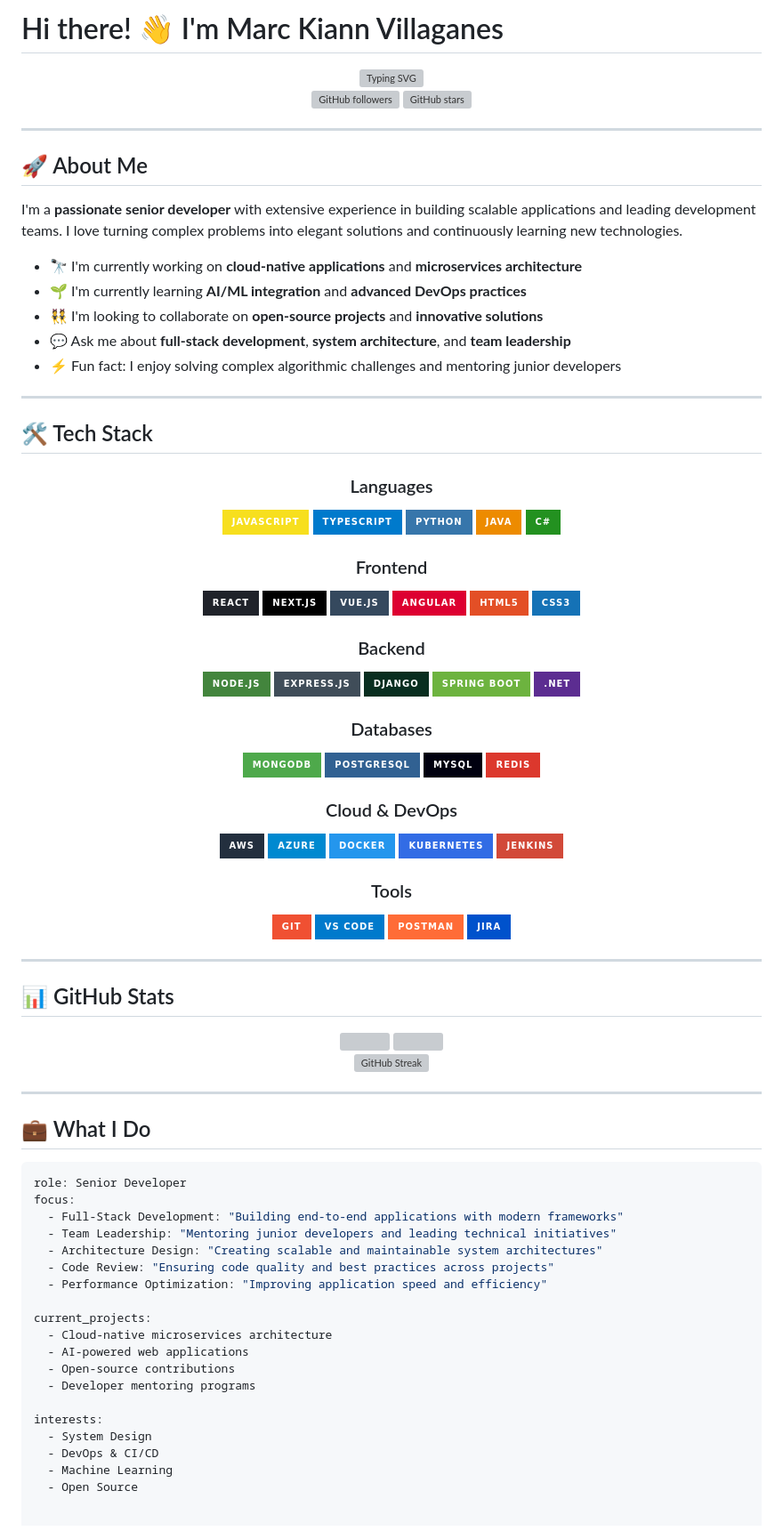
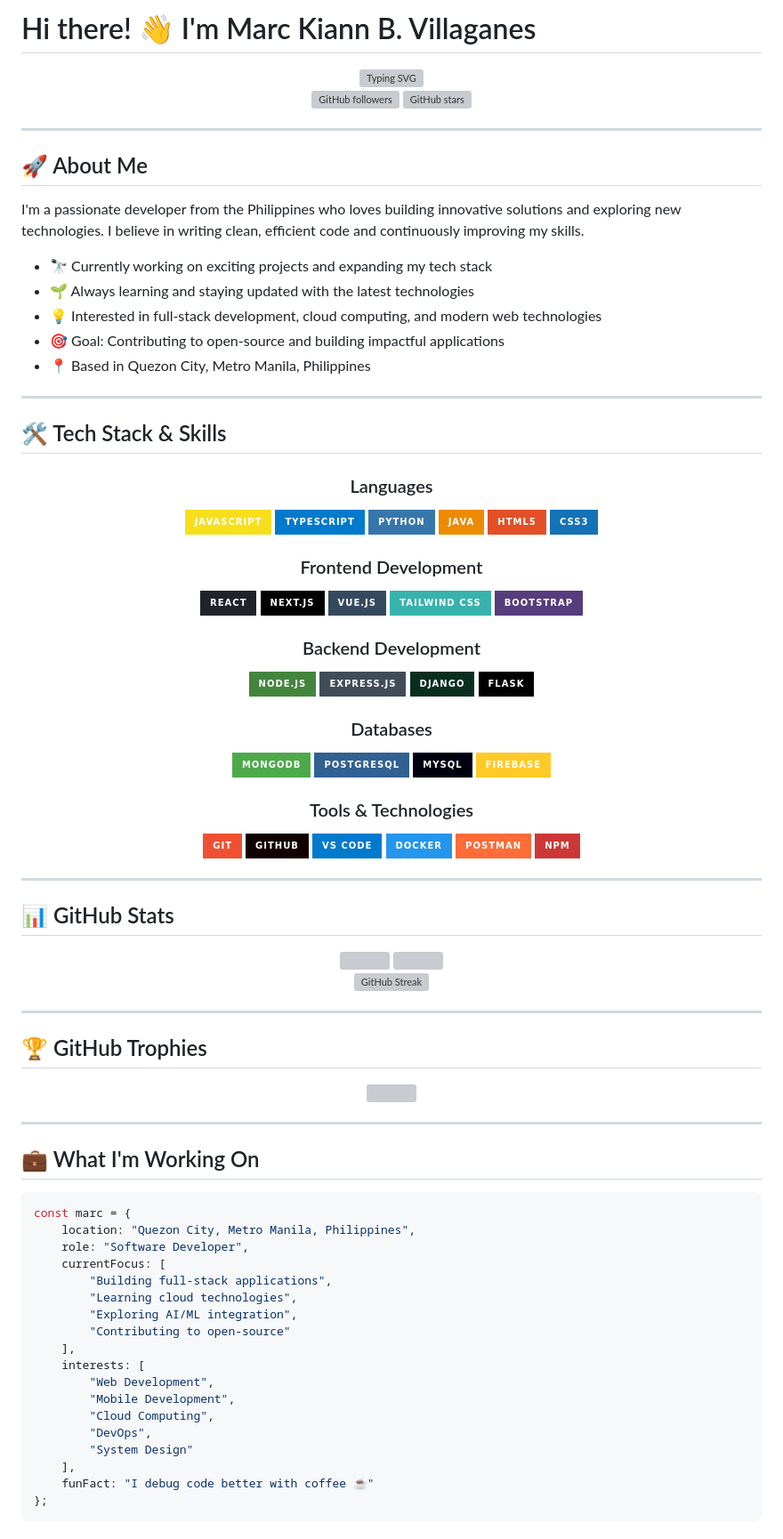
Before and after one commit to marckiannbv/marckiannbv.github.io, a Markdown page: README.md, the part around one of its changes. Shown at 89% size. GitHub-like rendering; badges without logos; grey boxes are pictures that could not be loaded.

````diff
--- a/README.md
+++ b/README.md
@@ -1,3 +1,3 @@
-# Hi there! 👋 I'm Marc Kiann Villaganes
+# Hi there! 👋 I'm Marc Kiann B. Villaganes
 
 <div align="center">
@@ -15,17 +15,17 @@
 
 ## 🚀 About Me
 
-I'm a **passionate senior developer** with extensive experience in building scalable applications and leading development teams. I love turning complex problems into elegant solutions and continuously learning new technologies.
+I'm a passionate developer from the Philippines who loves building innovative solutions and exploring new technologies. I believe in writing clean, efficient code and continuously improving my skills.
 
-- 🔭 I'm currently working on **cloud-native applications** and **microservices architecture**
-- 🌱 I'm currently learning **AI/ML integration** and **advanced DevOps practices**
-- 👯 I'm looking to collaborate on **open-source projects** and **innovative solutions**
-- 💬 Ask me about **full-stack development**, **system architecture**, and **team leadership**
-- ⚡ Fun fact: I enjoy solving complex algorithmic challenges and mentoring junior developers
+- 🔭 Currently working on exciting projects and expanding my tech stack
+- 🌱 Always learning and staying updated with the latest technologies
+- 💡 Interested in full-stack development, cloud computing, and modern web technologies
+- 🎯 Goal: Contributing to open-source and building impactful applications
+- 📍 Based in Quezon City, Metro Manila, Philippines
 
 ---
 
-## 🛠️ Tech Stack
+## 🛠️ Tech Stack & Skills
 
 <div align="center">
 
@@ -34,41 +34,35 @@ I'm a **passionate senior developer** with extensive experience in building scal
 ![TypeScript](https://img.shields.io/badge/TypeScript-007ACC?style=for-the-badge&logo=typescript&logoColor=white)
 ![Python](https://img.shields.io/badge/Python-3776AB?style=for-the-badge&logo=python&logoColor=white)
 ![Java](https://img.shields.io/badge/Java-ED8B00?style=for-the-badge&logo=openjdk&logoColor=white)
-![C#](https://img.shields.io/badge/C%23-239120?style=for-the-badge&logo=c-sharp&logoColor=white)
+![HTML5](https://img.shields.io/badge/HTML5-E34F26?style=for-the-badge&logo=html5&logoColor=white)
+![CSS3](https://img.shields.io/badge/CSS3-1572B6?style=for-the-badge&logo=css3&logoColor=white)
 
-### Frontend
+### Frontend Development
 ![React](https://img.shields.io/badge/React-20232A?style=for-the-badge&logo=react&logoColor=61DAFB)
 ![Next.js](https://img.shields.io/badge/Next.js-000000?style=for-the-badge&logo=next.js&logoColor=white)
 ![Vue.js](https://img.shields.io/badge/Vue.js-35495E?style=for-the-badge&logo=vue.js&logoColor=4FC08D)
-![Angular](https://img.shields.io/badge/Angular-DD0031?style=for-the-badge&logo=angular&logoColor=white)
-![HTML5](https://img.shields.io/badge/HTML5-E34F26?style=for-the-badge&logo=html5&logoColor=white)
-![CSS3](https://img.shields.io/badge/CSS3-1572B6?style=for-the-badge&logo=css3&logoColor=white)
+![TailwindCSS](https://img.shields.io/badge/Tailwind_CSS-38B2AC?style=for-the-badge&logo=tailwind-css&logoColor=white)
+![Bootstrap](https://img.shields.io/badge/Bootstrap-563D7C?style=for-the-badge&logo=bootstrap&logoColor=white)
 
-### Backend
+### Backend Development
 ![Node.js](https://img.shields.io/badge/Node.js-43853D?style=for-the-badge&logo=node.js&logoColor=white)
 ![Express.js](https://img.shields.io/badge/Express.js-404D59?style=for-the-badge&logo=express&logoColor=white)
 ![Django](https://img.shields.io/badge/Django-092E20?style=for-the-badge&logo=django&logoColor=white)
-![Spring Boot](https://img.shields.io/badge/Spring_Boot-6DB33F?style=for-the-badge&logo=spring-boot&logoColor=white)
-![.NET](https://img.shields.io/badge/.NET-5C2D91?style=for-the-badge&logo=.net&logoColor=white)
+![Flask](https://img.shields.io/badge/Flask-000000?style=for-the-badge&logo=flask&logoColor=white)
 
 ### Databases
 ![MongoDB](https://img.shields.io/badge/MongoDB-4EA94B?style=for-the-badge&logo=mongodb&logoColor=white)
 ![PostgreSQL](https://img.shields.io/badge/PostgreSQL-316192?style=for-the-badge&logo=postgresql&logoColor=white)
 ![MySQL](https://img.shields.io/badge/MySQL-00000F?style=for-the-badge&logo=mysql&logoColor=white)
-![Redis](https://img.shields.io/badge/Redis-DC382D?style=for-the-badge&logo=redis&logoColor=white)
+![Firebase](https://img.shields.io/badge/Firebase-FFCA28?style=for-the-badge&logo=firebase&logoColor=black)
 
-### Cloud & DevOps
-![AWS](https://img.shields.io/badge/AWS-232F3E?style=for-the-badge&logo=amazon-aws&logoColor=white)
-![Azure](https://img.shields.io/badge/Azure-0089D0?style=for-the-badge&logo=microsoft-azure&logoColor=white)
+### Tools & Technologies
+![Git](https://img.shields.io/badge/Git-F05032?style=for-the-badge&logo=git&logoColor=white)
+![GitHub](https://img.shields.io/badge/GitHub-100000?style=for-the-badge&logo=github&logoColor=white)
+![VS Code](https://img.shields.io/badge/VS_Code-007ACC?style=for-the-badge&logo=visual-studio-code&logoColor=white)
 ![Docker](https://img.shields.io/badge/Docker-2496ED?style=for-the-badge&logo=docker&logoColor=white)
-![Kubernetes](https://img.shields.io/badge/Kubernetes-326CE5?style=for-the-badge&logo=kubernetes&logoColor=white)
-![Jenkins](https://img.shields.io/badge/Jenkins-D24939?style=for-the-badge&logo=jenkins&logoColor=white)
-
-### Tools
-![Git](https://img.shields.io/badge/Git-F05032?style=for-the-badge&logo=git&logoColor=white)
-![VS Code](https://img.shields.io/badge/VS_Code-007ACC?style=for-the-badge&logo=visual-studio-code&logoColor=white)
 ![Postman](https://img.shields.io/badge/Postman-FF6C37?style=for-the-badge&logo=postman&logoColor=white)
-![Jira](https://img.shields.io/badge/Jira-0052CC?style=for-the-badge&logo=jira&logoColor=white)
+![npm](https://img.shields.io/badge/npm-CB3837?style=for-the-badge&logo=npm&logoColor=white)
 
 </div>
 
@@ -87,24 +81,34 @@ I'm a **passionate senior developer** with extensive experience in building scal
 
 ---
 
-## 💼 What I Do
-```yaml
-role: Senior Developer
-focus:
-  - Full-Stack Development: "Building end-to-end applications with modern frameworks"
-  - Team Leadership: "Mentoring junior developers and leading technical initiatives"
-  - Architecture Design: "Creating scalable and maintainable system architectures"
-  - Code Review: "Ensuring code quality and best practices across projects"
-  - Performance Optimization: "Improving application speed and efficiency"
+## 🏆 GitHub Trophies
 
-current_projects:
-  - Cloud-native microservices architecture
-  - AI-powered web applications
-  - Open-source contributions
-  - Developer mentoring programs
+<div align="center">
+  <img src="https://github-profile-trophy.vercel.app/?username=yourusername&theme=tokyonight&no-frame=true&row=1&column=7" />
+</div>
 
-interests:
-  - System Design
-  - DevOps & CI/CD
-  - Machine Learning
-  - Open Source
+---
+
+## 💼 What I'm Working On
+
+```javascript
+const marc = {
+    location: "Quezon City, Metro Manila, Philippines",
+    role: "Software Developer",
+    currentFocus: [
+        "Building full-stack applications",
+        "Learning cloud technologies",
+        "Exploring AI/ML integration",
+        "Contributing to open-source"
+    ],
+    interests: [
+        "Web Development",
+        "Mobile Development",
+        "Cloud Computing",
+        "DevOps",
+        "System Design"
+    ],
+    funFact: "I debug code better with coffee ☕"
+};
+```
+
````
Also changed, not shown: other parts of README.md (+66 -6 lines).
